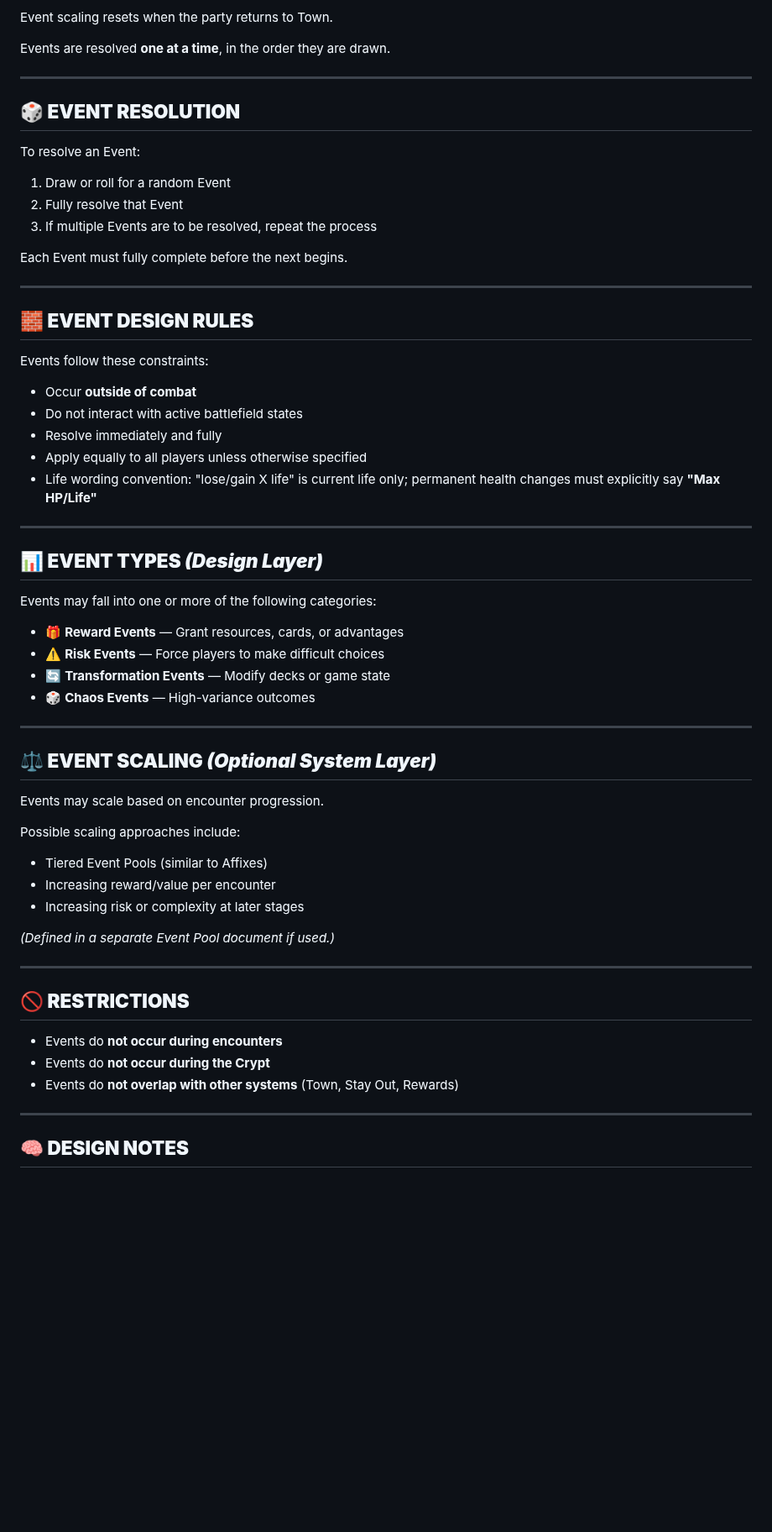
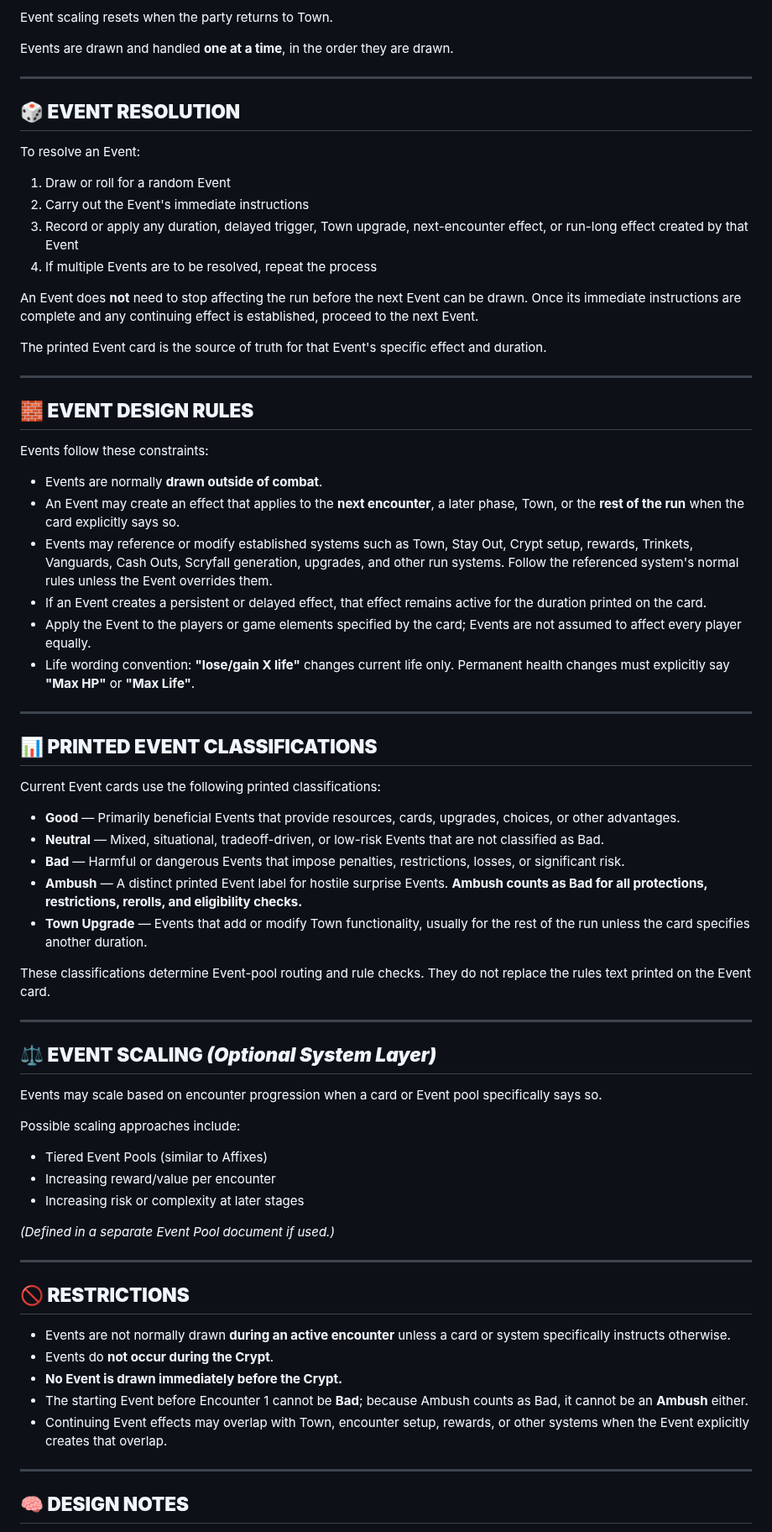
Before and after one commit to zkzeroxvirus/MTGR-Rules, a Markdown page: EVENT-SYSTEM-V1.0.md, the part around one of its changes. Shown at 84% size. Drawn GitHub-style; blank space fills up the shorter version.

Commit message:
Refresh Event system for current card classifications

```diff
--- a/EVENT-SYSTEM-V1.0.md
+++ b/EVENT-SYSTEM-V1.0.md
@@ -40,7 +40,7 @@ Example:
 
 Event scaling resets when the party returns to Town.
 
-Events are resolved **one at a time**, in the order they are drawn.
+Events are drawn and handled **one at a time**, in the order they are drawn.
 
 ---
 
@@ -49,10 +49,13 @@ Events are resolved **one at a time**, in the order they are drawn.
 To resolve an Event:
 
 1. Draw or roll for a random Event
-2. Fully resolve that Event
-3. If multiple Events are to be resolved, repeat the process
+2. Carry out the Event's immediate instructions
+3. Record or apply any duration, delayed trigger, Town upgrade, next-encounter effect, or run-long effect created by that Event
+4. If multiple Events are to be resolved, repeat the process
 
-Each Event must fully complete before the next begins.
+An Event does **not** need to stop affecting the run before the next Event can be drawn. Once its immediate instructions are complete and any continuing effect is established, proceed to the next Event.
+
+The printed Event card is the source of truth for that Event's specific effect and duration.
 
 ---
 
@@ -60,28 +63,32 @@ Each Event must fully complete before the next begins.
 
 Events follow these constraints:
 
-* Occur **outside of combat**
-* Do not interact with active battlefield states
-* Resolve immediately and fully
-* Apply equally to all players unless otherwise specified
-* Life wording convention: "lose/gain X life" is current life only; permanent health changes must explicitly say **"Max HP/Life"**
+* Events are normally **drawn outside of combat**.
+* An Event may create an effect that applies to the **next encounter**, a later phase, Town, or the **rest of the run** when the card explicitly says so.
+* Events may reference or modify established systems such as Town, Stay Out, Crypt setup, rewards, Trinkets, Vanguards, Cash Outs, Scryfall generation, upgrades, and other run systems. Follow the referenced system's normal rules unless the Event overrides them.
+* If an Event creates a persistent or delayed effect, that effect remains active for the duration printed on the card.
+* Apply the Event to the players or game elements specified by the card; Events are not assumed to affect every player equally.
+* Life wording convention: **"lose/gain X life"** changes current life only. Permanent health changes must explicitly say **"Max HP"** or **"Max Life"**.
 
 ---
 
-## **📊 EVENT TYPES *(Design Layer)***
+## **📊 PRINTED EVENT CLASSIFICATIONS**
 
-Events may fall into one or more of the following categories:
+Current Event cards use the following printed classifications:
 
-* 🎁 **Reward Events** — Grant resources, cards, or advantages
-* ⚠️ **Risk Events** — Force players to make difficult choices
-* 🔄 **Transformation Events** — Modify decks or game state
-* 🎲 **Chaos Events** — High-variance outcomes
+* **Good** — Primarily beneficial Events that provide resources, cards, upgrades, choices, or other advantages.
+* **Neutral** — Mixed, situational, tradeoff-driven, or low-risk Events that are not classified as Bad.
+* **Bad** — Harmful or dangerous Events that impose penalties, restrictions, losses, or significant risk.
+* **Ambush** — A distinct printed Event label for hostile surprise Events. **Ambush counts as Bad for all protections, restrictions, rerolls, and eligibility checks.**
+* **Town Upgrade** — Events that add or modify Town functionality, usually for the rest of the run unless the card specifies another duration.
+
+These classifications determine Event-pool routing and rule checks. They do not replace the rules text printed on the Event card.
 
 ---
 
 ## **⚖️ EVENT SCALING *(Optional System Layer)***
 
-Events may scale based on encounter progression.
+Events may scale based on encounter progression when a card or Event pool specifically says so.
 
 Possible scaling approaches include:
 
@@ -95,9 +102,11 @@ Possible scaling approaches include:
 
 ## **🚫 RESTRICTIONS**
 
-* Events do **not occur during encounters**
-* Events do **not occur during the Crypt**
-* Events do **not overlap with other systems** (Town, Stay Out, Rewards)
+* Events are not normally drawn **during an active encounter** unless a card or system specifically instructs otherwise.
+* Events do **not occur during the Crypt**.
+* **No Event is drawn immediately before the Crypt.**
+* The starting Event before Encounter 1 cannot be **Bad**; because Ambush counts as Bad, it cannot be an **Ambush** either.
+* Continuing Event effects may overlap with Town, encounter setup, rewards, or other systems when the Event explicitly creates that overlap.
 
 ---
 
```
Also changed, not shown: other parts of EVENT-SYSTEM-V1.0.md (+7 -5 lines).
